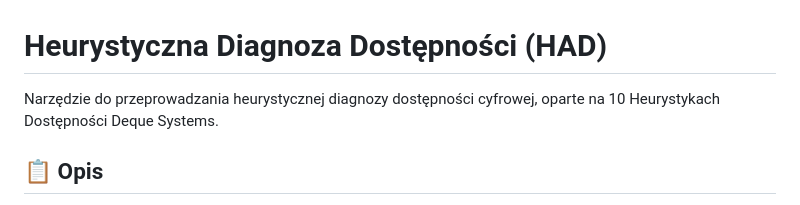
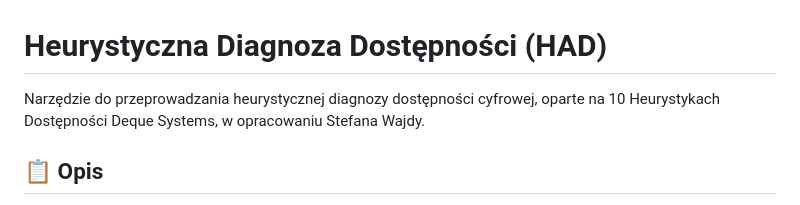
Before and after one commit to ka-er-zet/heuristics-accessibility-tool, a Markdown page: README.md, the part around the change. Drawn GitHub-style.

```diff
--- a/README.md
+++ b/README.md
@@ -1,6 +1,6 @@
 # Heurystyczna Diagnoza Dostępności (HAD)
 
-Narzędzie do przeprowadzania heurystycznej diagnozy dostępności cyfrowej, oparte na 10 Heurystykach Dostępności Deque Systems.
+Narzędzie do przeprowadzania heurystycznej diagnozy dostępności cyfrowej, oparte na 10 Heurystykach Dostępności Deque Systems, w opracowaniu Stefana Wajdy.
 
 ## 📋 Opis
 
```
